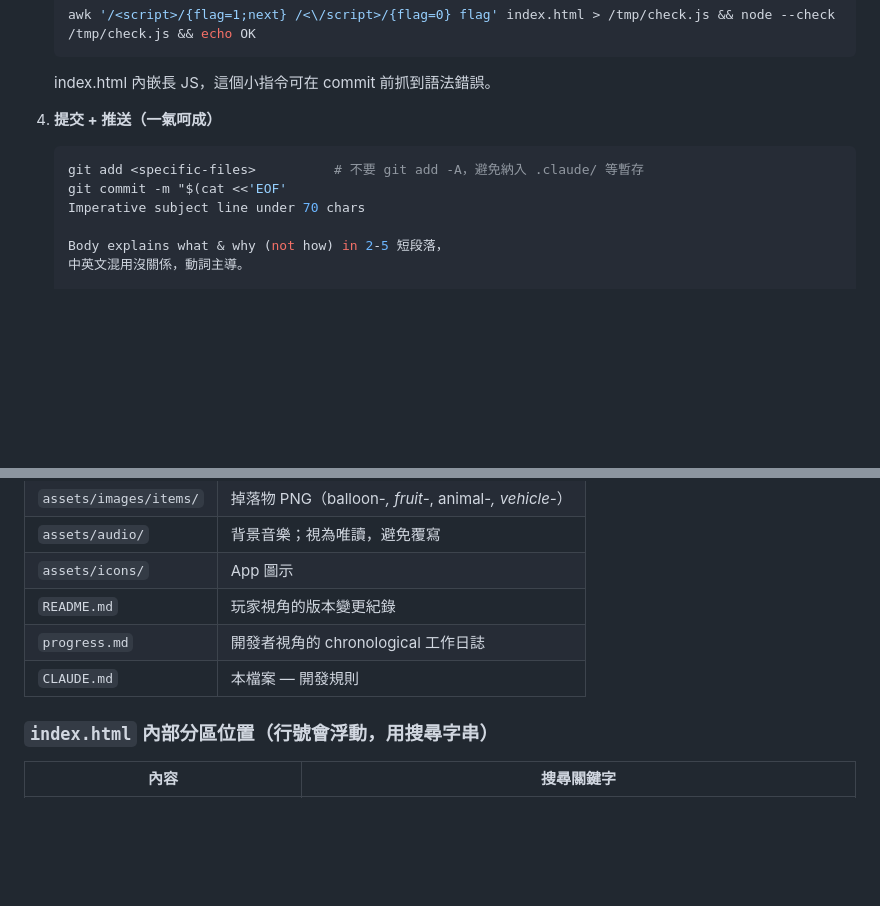
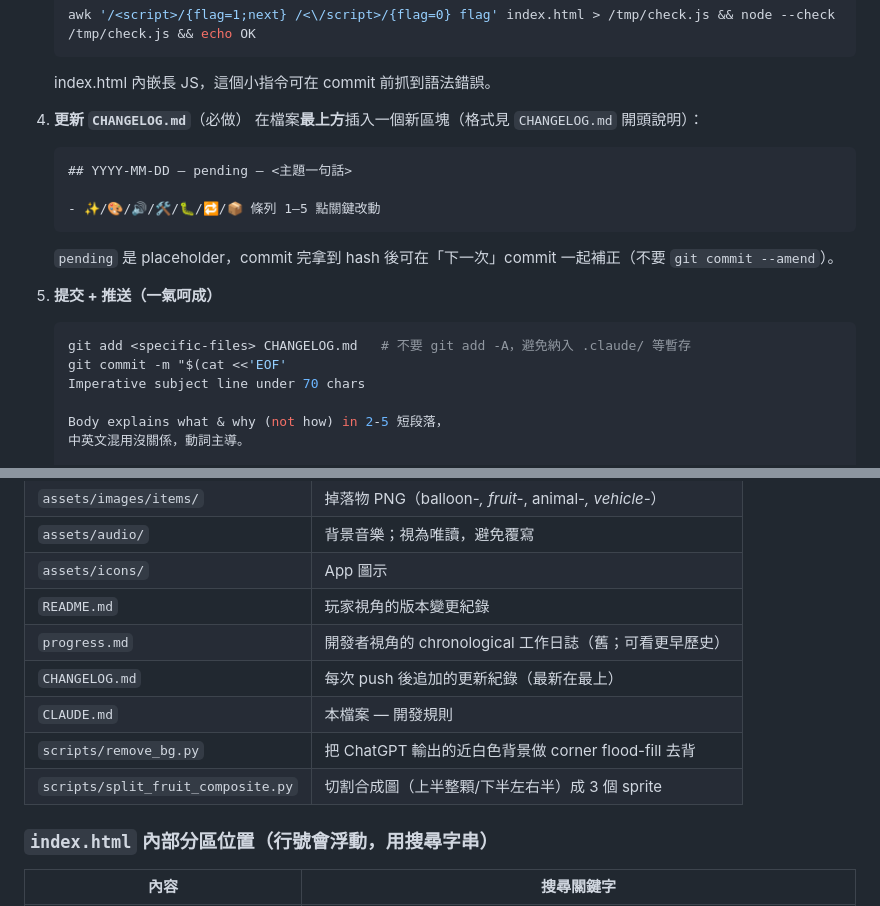
Before and after one commit to nicktim791113/rapunzel-magic-world, a Markdown page: CLAUDE.md, 2 parts joined by grey strips. Rendered like a GitHub page; blank space fills up the shorter version.

````diff
--- a/CLAUDE.md
+++ b/CLAUDE.md
@@ -44,9 +44,18 @@ GitHub repo：<https://github.com/nicktim791113/rapunzel-magic-world>
    ```
    index.html 內嵌長 JS，這個小指令可在 commit 前抓到語法錯誤。
 
-4. **提交 + 推送（一氣呵成）**
+4. **更新 `CHANGELOG.md`**（必做）
+   在檔案**最上方**插入一個新區塊（格式見 `CHANGELOG.md` 開頭說明）：
+   ```markdown
+   ## YYYY-MM-DD — pending — <主題一句話>
+
+   - ✨/🎨/🔊/🛠/🐛/🔁/📦 條列 1–5 點關鍵改動
+   ```
+   `pending` 是 placeholder，commit 完拿到 hash 後可在「下一次」commit 一起補正（不要 `git commit --amend`）。
+
+5. **提交 + 推送（一氣呵成）**
    ```bash
-   git add <specific-files>          # 不要 git add -A，避免納入 .claude/ 等暫存
+   git add <specific-files> CHANGELOG.md   # 不要 git add -A，避免納入 .claude/ 等暫存
    git commit -m "$(cat <<'EOF'
    Imperative subject line under 70 chars
 
@@ -87,8 +96,11 @@ GitHub repo：<https://github.com/nicktim791113/rapunzel-magic-world>
 | `assets/audio/` | 背景音樂；視為唯讀，避免覆寫 |
 | `assets/icons/` | App 圖示 |
 | `README.md` | 玩家視角的版本變更紀錄 |
-| `progress.md` | 開發者視角的 chronological 工作日誌 |
+| `progress.md` | 開發者視角的 chronological 工作日誌（舊；可看更早歷史） |
+| `CHANGELOG.md` | 每次 push 後追加的更新紀錄（最新在最上） |
 | `CLAUDE.md` | 本檔案 — 開發規則 |
+| `scripts/remove_bg.py` | 把 ChatGPT 輸出的近白色背景做 corner flood-fill 去背 |
+| `scripts/split_fruit_composite.py` | 切割合成圖（上半整顆/下半左右半）成 3 個 sprite |
 
 ### `index.html` 內部分區位置（行號會浮動，用搜尋字串）
 
````
Also changed, not shown: CHANGELOG.md (added, +134 -0 lines).
